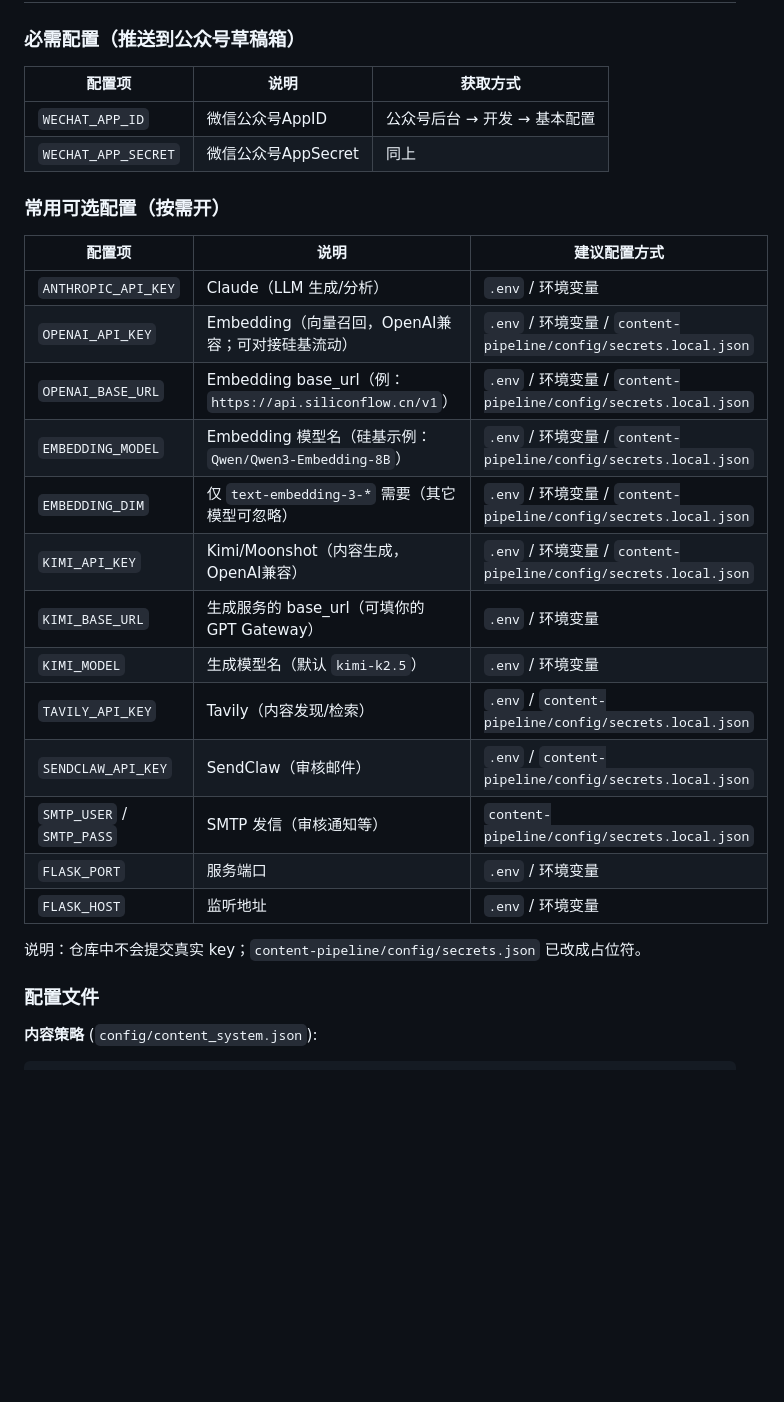
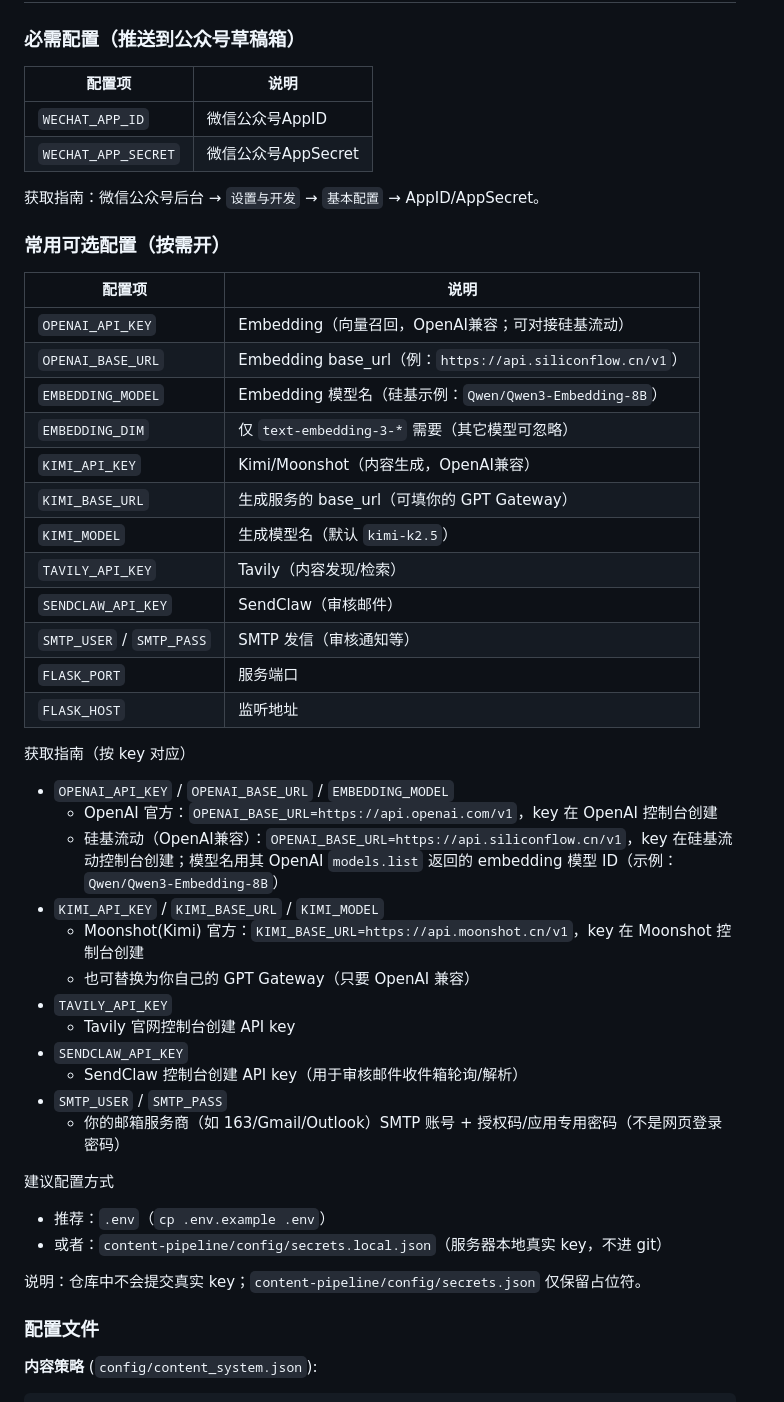
Before and after one commit to zayme429/wechat-mp-content-system, a Markdown page: README.md, the part around the change. Drawn GitHub-style; blank space fills up the shorter version.

Commit message:
Docs: add key acquisition guide

```diff
--- a/README.md
+++ b/README.md
@@ -237,30 +237,49 @@ articles = generate_insurance_articles("保险客户经营", count=5)
 
 ### 必需配置（推送到公众号草稿箱）
 
-| 配置项 | 说明 | 获取方式 |
-|-------|------|---------|
-| `WECHAT_APP_ID` | 微信公众号AppID | 公众号后台 → 开发 → 基本配置 |
-| `WECHAT_APP_SECRET` | 微信公众号AppSecret | 同上 |
+| 配置项 | 说明 |
+|-------|------|
+| `WECHAT_APP_ID` | 微信公众号AppID |
+| `WECHAT_APP_SECRET` | 微信公众号AppSecret |
+
+获取指南：微信公众号后台 → `设置与开发` → `基本配置` → AppID/AppSecret。
 
 ### 常用可选配置（按需开）
 
-| 配置项 | 说明 | 建议配置方式 |
-|-------|------|-------------|
-| `ANTHROPIC_API_KEY` | Claude（LLM 生成/分析） | `.env` / 环境变量 |
-| `OPENAI_API_KEY` | Embedding（向量召回，OpenAI兼容；可对接硅基流动） | `.env` / 环境变量 / `content-pipeline/config/secrets.local.json` |
-| `OPENAI_BASE_URL` | Embedding base_url（例：`https://api.siliconflow.cn/v1`） | `.env` / 环境变量 / `content-pipeline/config/secrets.local.json` |
-| `EMBEDDING_MODEL` | Embedding 模型名（硅基示例：`Qwen/Qwen3-Embedding-8B`） | `.env` / 环境变量 / `content-pipeline/config/secrets.local.json` |
-| `EMBEDDING_DIM` | 仅 `text-embedding-3-*` 需要（其它模型可忽略） | `.env` / 环境变量 / `content-pipeline/config/secrets.local.json` |
-| `KIMI_API_KEY` | Kimi/Moonshot（内容生成，OpenAI兼容） | `.env` / 环境变量 / `content-pipeline/config/secrets.local.json` |
-| `KIMI_BASE_URL` | 生成服务的 base_url（可填你的 GPT Gateway） | `.env` / 环境变量 |
-| `KIMI_MODEL` | 生成模型名（默认 `kimi-k2.5`） | `.env` / 环境变量 |
-| `TAVILY_API_KEY` | Tavily（内容发现/检索） | `.env` / `content-pipeline/config/secrets.local.json` |
-| `SENDCLAW_API_KEY` | SendClaw（审核邮件） | `.env` / `content-pipeline/config/secrets.local.json` |
-| `SMTP_USER` / `SMTP_PASS` | SMTP 发信（审核通知等） | `content-pipeline/config/secrets.local.json` |
-| `FLASK_PORT` | 服务端口 | `.env` / 环境变量 |
-| `FLASK_HOST` | 监听地址 | `.env` / 环境变量 |
+| 配置项 | 说明 |
+|-------|------|
+| `OPENAI_API_KEY` | Embedding（向量召回，OpenAI兼容；可对接硅基流动） |
+| `OPENAI_BASE_URL` | Embedding base_url（例：`https://api.siliconflow.cn/v1`） |
+| `EMBEDDING_MODEL` | Embedding 模型名（硅基示例：`Qwen/Qwen3-Embedding-8B`） |
+| `EMBEDDING_DIM` | 仅 `text-embedding-3-*` 需要（其它模型可忽略） |
+| `KIMI_API_KEY` | Kimi/Moonshot（内容生成，OpenAI兼容） |
+| `KIMI_BASE_URL` | 生成服务的 base_url（可填你的 GPT Gateway） |
+| `KIMI_MODEL` | 生成模型名（默认 `kimi-k2.5`） |
+| `TAVILY_API_KEY` | Tavily（内容发现/检索） |
+| `SENDCLAW_API_KEY` | SendClaw（审核邮件） |
+| `SMTP_USER` / `SMTP_PASS` | SMTP 发信（审核通知等） |
+| `FLASK_PORT` | 服务端口 |
+| `FLASK_HOST` | 监听地址 |
 
-说明：仓库中不会提交真实 key；`content-pipeline/config/secrets.json` 已改成占位符。
+获取指南（按 key 对应）
+- `OPENAI_API_KEY` / `OPENAI_BASE_URL` / `EMBEDDING_MODEL`
+  - OpenAI 官方：`OPENAI_BASE_URL=https://api.openai.com/v1`，key 在 OpenAI 控制台创建
+  - 硅基流动（OpenAI兼容）：`OPENAI_BASE_URL=https://api.siliconflow.cn/v1`，key 在硅基流动控制台创建；模型名用其 OpenAI `models.list` 返回的 embedding 模型 ID（示例：`Qwen/Qwen3-Embedding-8B`）
+- `KIMI_API_KEY` / `KIMI_BASE_URL` / `KIMI_MODEL`
+  - Moonshot(Kimi) 官方：`KIMI_BASE_URL=https://api.moonshot.cn/v1`，key 在 Moonshot 控制台创建
+  - 也可替换为你自己的 GPT Gateway（只要 OpenAI 兼容）
+- `TAVILY_API_KEY`
+  - Tavily 官网控制台创建 API key
+- `SENDCLAW_API_KEY`
+  - SendClaw 控制台创建 API key（用于审核邮件收件箱轮询/解析）
+- `SMTP_USER` / `SMTP_PASS`
+  - 你的邮箱服务商（如 163/Gmail/Outlook）SMTP 账号 + 授权码/应用专用密码（不是网页登录密码）
+
+建议配置方式
+- 推荐：`.env`（`cp .env.example .env`）
+- 或者：`content-pipeline/config/secrets.local.json`（服务器本地真实 key，不进 git）
+
+说明：仓库中不会提交真实 key；`content-pipeline/config/secrets.json` 仅保留占位符。
 
 ### 配置文件
 
```
